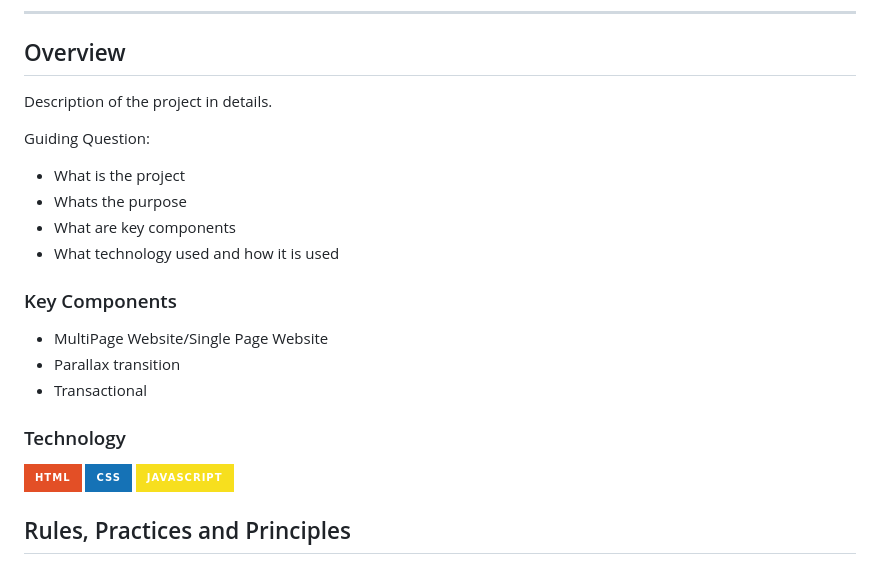
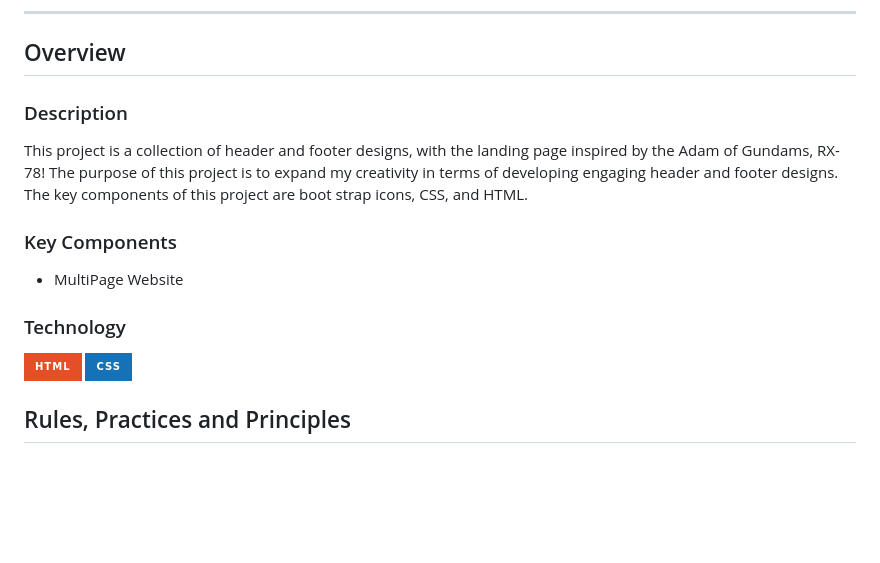
Before and after one commit to Jeneggs/WD-Berris-SW3, a Markdown page: readme.md, the part around the change. Rendered like a GitHub page; badges without logos; blank space fills up the shorter version.

Commit message:
final changes readme

```diff
--- a/readme.md
+++ b/readme.md
@@ -57,26 +57,19 @@
 
 <!-- TODO: To be changed -->
 <!-- The following are just sample -->
-Description of the project in details.
+### Description
 
-Guiding Question:
-- What is the project
-- Whats the purpose
-- What are key components
-- What technology used and how it is used
+This project is a collection of header and footer designs, with the landing page inspired by the Adam of Gundams, RX-78! The purpose of this project is to expand my creativity in terms of developing engaging header and footer designs. The key components of this project are boot strap icons, CSS, and HTML.
 
 ### Key Components
 <!-- TODO: List of Key Components -->
 <!-- The following are just sample -->
-- MultiPage Website/Single Page Website
-- Parallax transition
-- Transactional
+- MultiPage Website
 
 ### Technology
 <!-- TODO: List of Technology Used -->
 ![HTML](https://img.shields.io/badge/HTML-E34F26?style=for-the-badge&logo=html5&logoColor=white)
 ![CSS](https://img.shields.io/badge/CSS-1572B6?style=for-the-badge&logo=css3&logoColor=white)
-![JavaScript](https://img.shields.io/badge/JavaScript-F7DF1E?style=for-the-badge&logo=javascript&logoColor=white)
 
 ## Rules, Practices and Principles
 1. Always use `WD-` in the front of the Title of the Project for the Subject followed by your custom naming.
```
